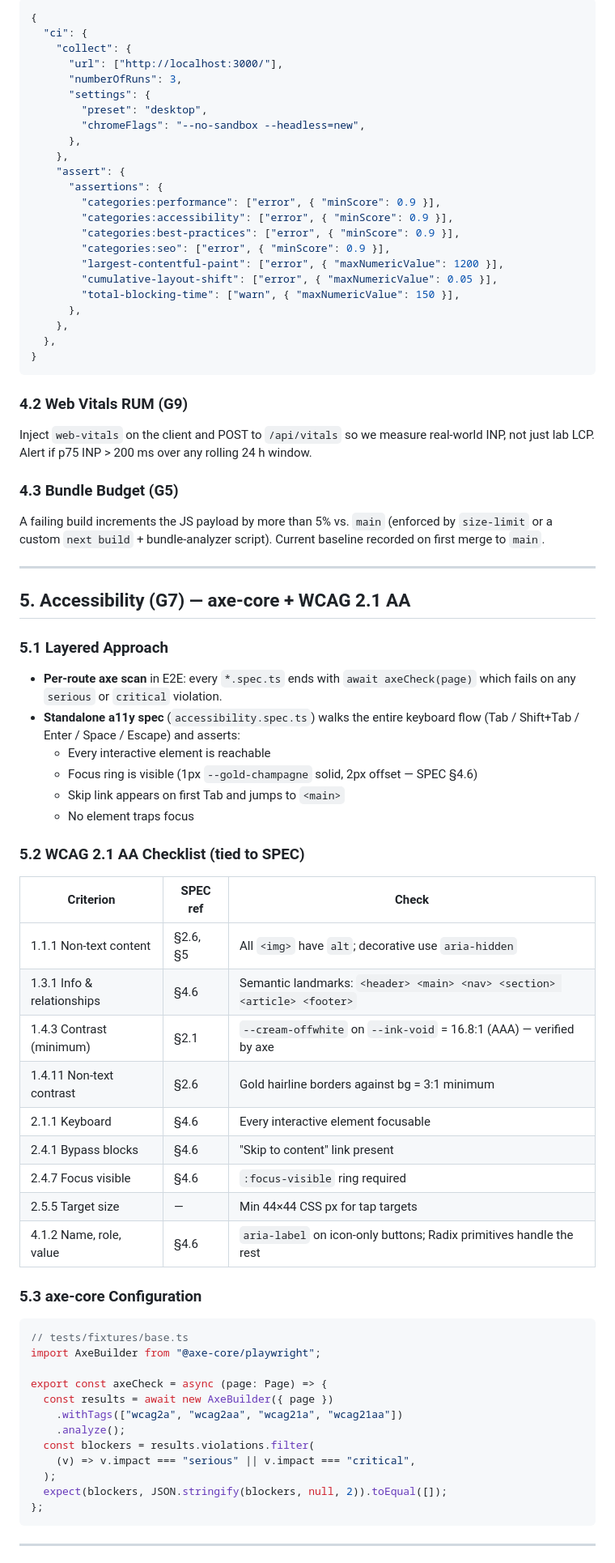
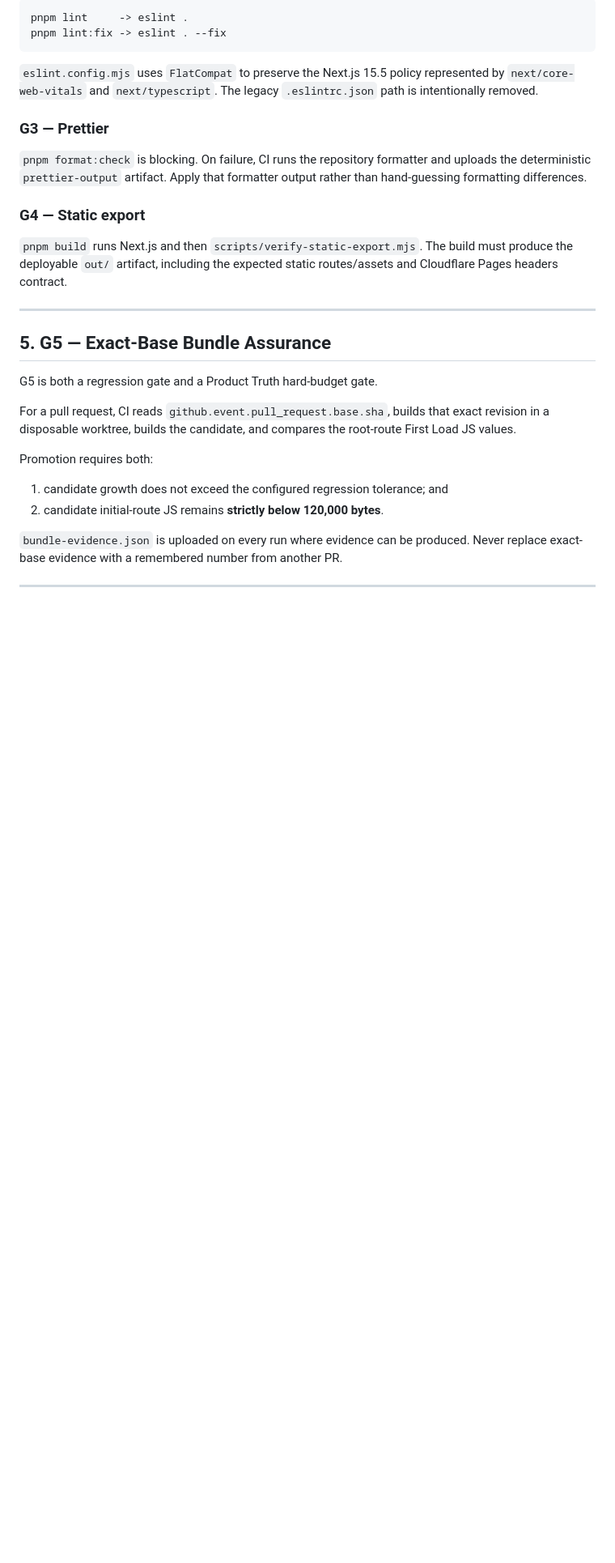
Before and after one commit to BlueSkyz-Labs/Portfolio, a Markdown page: docs/QA_STRATEGY.md, the part around one of its changes. Shown at 81% size. Rendered like a GitHub page; blank space fills up the shorter version.

````diff
--- a/docs/QA_STRATEGY.md
+++ b/docs/QA_STRATEGY.md
@@ -130,81 +79,33 @@ Targets lifted verbatim from SPEC §6.3:
 
-```jsonc
-{
-  "ci": {
-    "collect": {
-      "url": ["http://localhost:3000/"],
-      "numberOfRuns": 3,
-      "settings": {
-        "preset": "desktop",
-        "chromeFlags": "--no-sandbox --headless=new",
-      },
-    },
-    "assert": {
-      "assertions": {
-        "categories:performance": ["error", { "minScore": 0.9 }],
-        "categories:accessibility": ["error", { "minScore": 0.9 }],
-        "categories:best-practices": ["error", { "minScore": 0.9 }],
-        "categories:seo": ["error", { "minScore": 0.9 }],
-        "largest-contentful-paint": ["error", { "maxNumericValue": 1200 }],
-        "cumulative-layout-shift": ["error", { "maxNumericValue": 0.05 }],
-        "total-blocking-time": ["warn", { "maxNumericValue": 150 }],
-      },
-    },
-  },
-}
+```text
+pnpm lint     -> eslint .
+pnpm lint:fix -> eslint . --fix
 ```
 
-### 4.2 Web Vitals RUM (G9)
+`eslint.config.mjs` uses `FlatCompat` to preserve the Next.js 15.5 policy represented by `next/core-web-vitals` and `next/typescript`. The legacy `.eslintrc.json` path is intentionally removed.
 
-Inject `web-vitals` on the client and POST to `/api/vitals` so we measure real-world INP, not just lab LCP. Alert if p75 INP > 200 ms over any rolling 24 h window.
+### G3 — Prettier
 
-### 4.3 Bundle Budget (G5)
+`pnpm format:check` is blocking. On failure, CI runs the repository formatter and uploads the deterministic `prettier-output` artifact. Apply that formatter output rather than hand-guessing formatting differences.
 
-A failing build increments the JS payload by more than 5% vs. `main` (enforced by `size-limit` or a custom `next build` + bundle-analyzer script). Current baseline recorded on first merge to `main`.
+### G4 — Static export
+
+`pnpm build` runs Next.js and then `scripts/verify-static-export.mjs`. The build must produce the deployable `out/` artifact, including the expected static routes/assets and Cloudflare Pages headers contract.
 
 ---
 
-## 5. Accessibility (G7) — axe-core + WCAG 2.1 AA
+## 5. G5 — Exact-Base Bundle Assurance
 
-### 5.1 Layered Approach
+G5 is both a regression gate and a Product Truth hard-budget gate.
 
-- **Per-route axe scan** in E2E: every `*.spec.ts` ends with `await axeCheck(page)` which fails on any `serious` or `critical` violation.
-- **Standalone a11y spec** (`accessibility.spec.ts`) walks the entire keyboard flow (Tab / Shift+Tab / Enter / Space / Escape) and asserts:
-  - Every interactive element is reachable
-  - Focus ring is visible (1px `--gold-champagne` solid, 2px offset — SPEC §4.6)
-  - Skip link appears on first Tab and jumps to `<main>`
-  - No element traps focus
+For a pull request, CI reads `github.event.pull_request.base.sha`, builds that exact revision in a disposable worktree, builds the candidate, and compares the root-route First Load JS values.
 
-### 5.2 WCAG 2.1 AA Checklist (tied to SPEC)
+Promotion requires both:
 
-| Criterion                  | SPEC ref | Check                                                                    |
-| -------------------------- | -------- | ------------------------------------------------------------------------ |
-| 1.1.1 Non-text content     | §2.6, §5 | All `<img>` have `alt`; decorative use `aria-hidden`                     |
-| 1.3.1 Info & relationships | §4.6     | Semantic landmarks: `<header> <main> <nav> <section> <article> <footer>` |
-| 1.4.3 Contrast (minimum)   | §2.1     | `--cream-offwhite` on `--ink-void` = 16.8:1 (AAA) — verified by axe      |
-| 1.4.11 Non-text contrast   | §2.6     | Gold hairline borders against bg = 3:1 minimum                           |
-| 2.1.1 Keyboard             | §4.6     | Every interactive element focusable                                      |
-| 2.4.1 Bypass blocks        | §4.6     | "Skip to content" link present                                           |
-| 2.4.7 Focus visible        | §4.6     | `:focus-visible` ring required                                           |
-| 2.5.5 Target size          | —        | Min 44×44 CSS px for tap targets                                         |
-| 4.1.2 Name, role, value    | §4.6     | `aria-label` on icon-only buttons; Radix primitives handle the rest      |
+1. candidate growth does not exceed the configured regression tolerance; and
+2. candidate initial-route JS remains **strictly below 120,000 bytes**.
 
-### 5.3 axe-core Configuration
-
-```ts
-// tests/fixtures/base.ts
-import AxeBuilder from "@axe-core/playwright";
-
-export const axeCheck = async (page: Page) => {
-  const results = await new AxeBuilder({ page })
-    .withTags(["wcag2a", "wcag2aa", "wcag21a", "wcag21aa"])
-    .analyze();
-  const blockers = results.violations.filter(
-    (v) => v.impact === "serious" || v.impact === "critical",
-  );
-  expect(blockers, JSON.stringify(blockers, null, 2)).toEqual([]);
-};
-```
+`bundle-evidence.json` is uploaded on every run where evidence can be produced. Never replace exact-base evidence with a remembered number from another PR.
 
 ---
 
````
Also changed, not shown: other parts of docs/QA_STRATEGY.md (+161 -167 lines).
